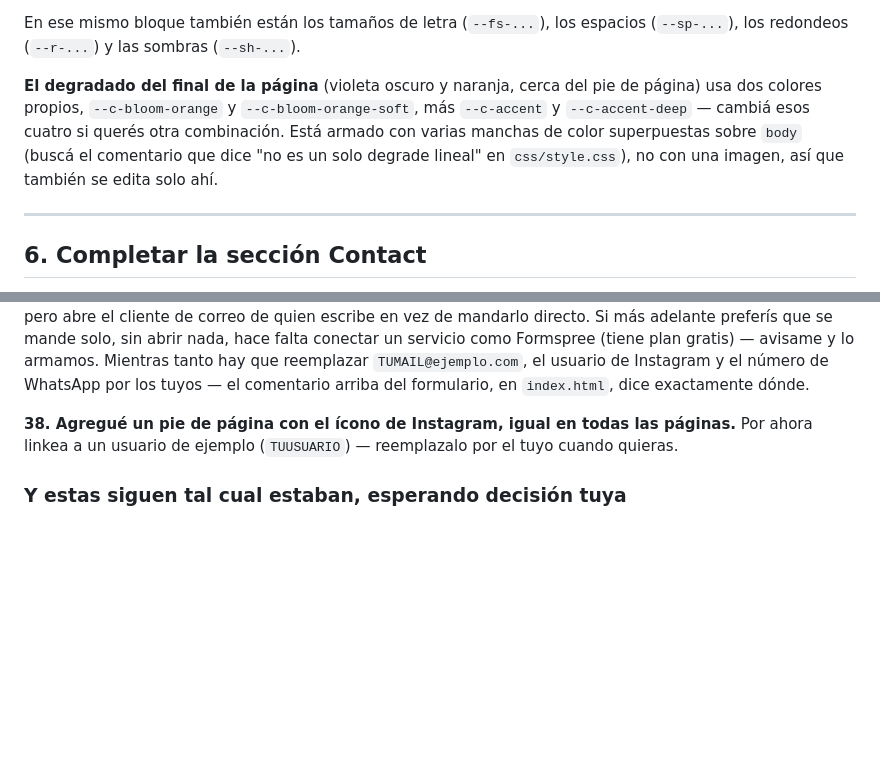
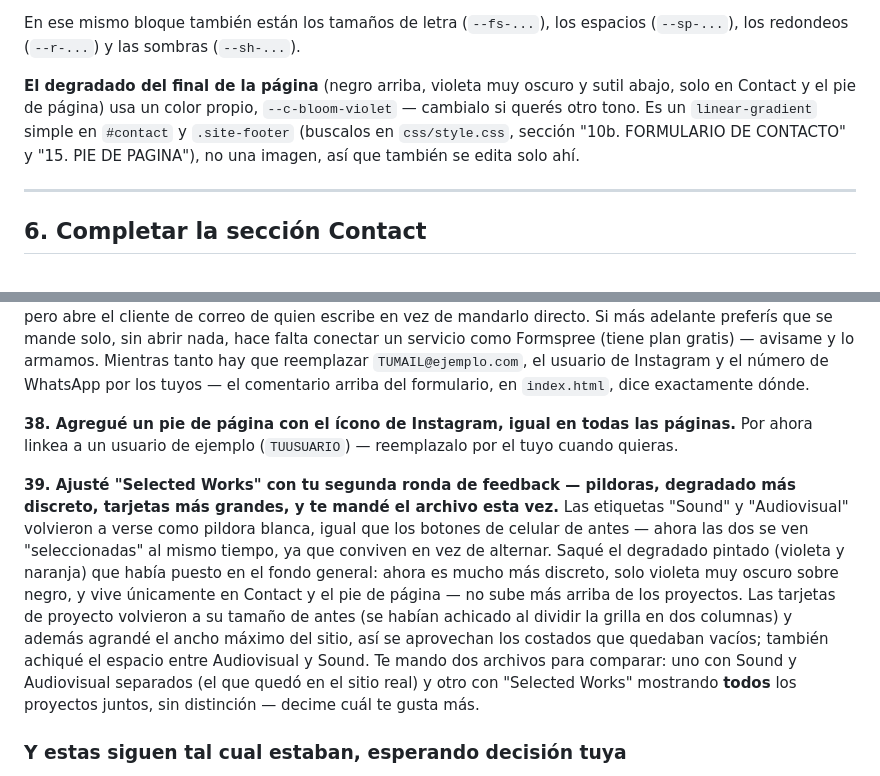
Before and after one commit to IanIacono/webportfolio, a Markdown page: README.md, 2 parts joined by grey strips. Rendered like a GitHub page; blank space fills up the shorter version.

Commit message:
Actualiza el README con la segunda ronda de Selected Works

```diff
--- a/README.md
+++ b/README.md
@@ -271,13 +271,12 @@ es automático, no hay un color aparte para eso.
 En ese mismo bloque también están los tamaños de letra (`--fs-...`), los
 espacios (`--sp-...`), los redondeos (`--r-...`) y las sombras (`--sh-...`).
 
-**El degradado del final de la página** (violeta oscuro y naranja, cerca del
-pie de página) usa dos colores propios, `--c-bloom-orange` y
-`--c-bloom-orange-soft`, más `--c-accent` y `--c-accent-deep` — cambiá esos
-cuatro si querés otra combinación. Está armado con varias manchas de color
-superpuestas sobre `body` (buscá el comentario que dice "no es un solo
-degrade lineal" en `css/style.css`), no con una imagen, así que también se
-edita solo ahí.
+**El degradado del final de la página** (negro arriba, violeta muy oscuro y
+sutil abajo, solo en Contact y el pie de página) usa un color propio,
+`--c-bloom-violet` — cambialo si querés otro tono. Es un `linear-gradient`
+simple en `#contact` y `.site-footer` (buscalos en `css/style.css`, sección
+"10b. FORMULARIO DE CONTACTO" y "15. PIE DE PAGINA"), no una imagen, así
+que también se edita solo ahí.
 
 ---
 
@@ -691,6 +690,23 @@ páginas.**
 Por ahora linkea a un usuario de ejemplo (`TUUSUARIO`) — reemplazalo por
 el tuyo cuando quieras.
 
+**39. Ajusté "Selected Works" con tu segunda ronda de feedback — pildoras,
+degradado más discreto, tarjetas más grandes, y te mandé el archivo esta
+vez.**
+Las etiquetas "Sound" y "Audiovisual" volvieron a verse como pildora
+blanca, igual que los botones de celular de antes — ahora las dos se ven
+"seleccionadas" al mismo tiempo, ya que conviven en vez de alternar. Saqué
+el degradado pintado (violeta y naranja) que había puesto en el fondo
+general: ahora es mucho más discreto, solo violeta muy oscuro sobre negro,
+y vive únicamente en Contact y el pie de página — no sube más arriba de
+los proyectos. Las tarjetas de proyecto volvieron a su tamaño de antes (se
+habían achicado al dividir la grilla en dos columnas) y además agrandé el
+ancho máximo del sitio, así se aprovechan los costados que quedaban
+vacíos; también achiqué el espacio entre Audiovisual y Sound. Te mando dos
+archivos para comparar: uno con Sound y Audiovisual separados (el que
+quedó en el sitio real) y otro con "Selected Works" mostrando **todos**
+los proyectos juntos, sin distinción — decime cuál te gusta más.
+
 ### Y estas siguen tal cual estaban, esperando decisión tuya
 
 - Cuatro proyectos todavía comparten el texto de relleno (*"Cortometraje
```
